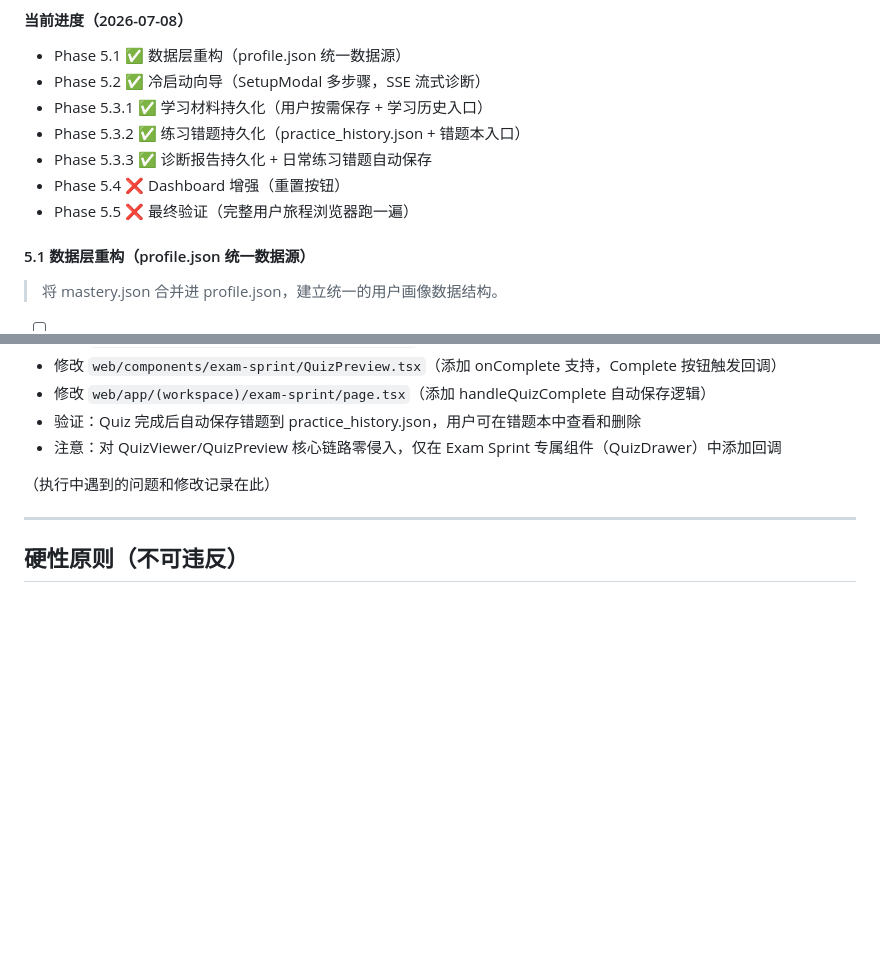
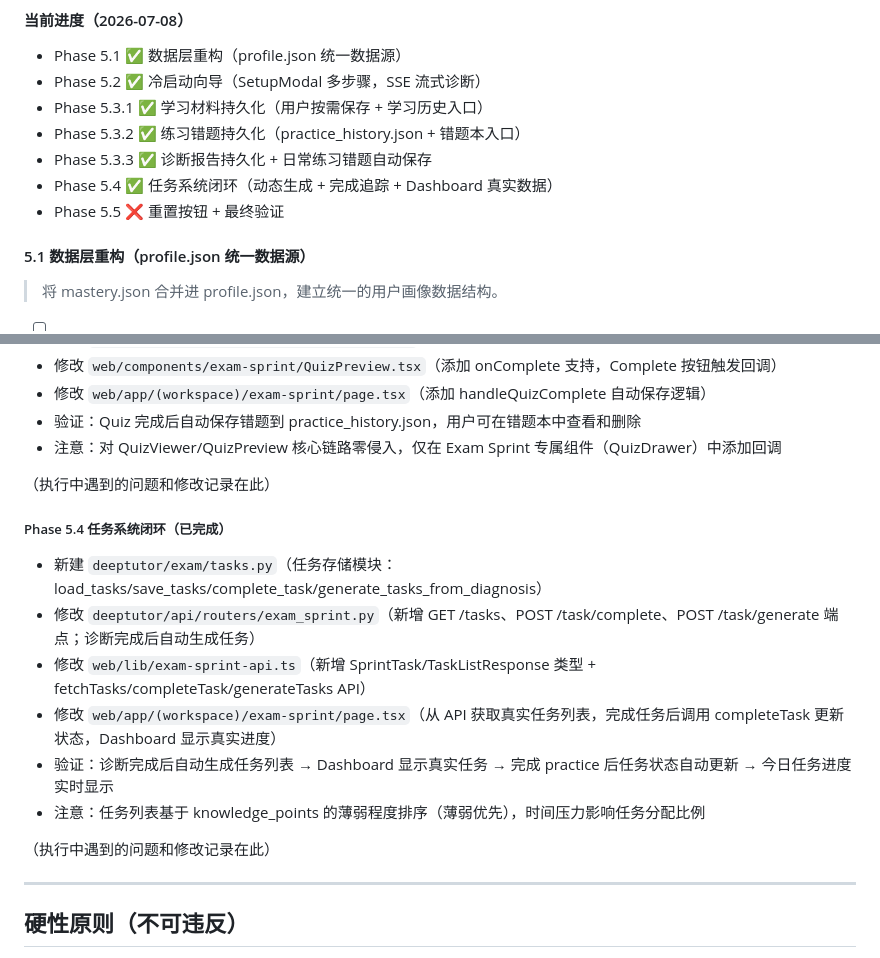
Before and after one commit to WhiteQueens-Servant/ExamTutor, a Markdown page: migrate_documents/exam-sprint-task-list.md, 2 parts joined by grey strips. GitHub-like rendering; blank space fills up the shorter version.

Commit message:
docs(exam-sprint): Phase 5.4 change record

```diff
--- a/migrate_documents/exam-sprint-task-list.md
+++ b/migrate_documents/exam-sprint-task-list.md
@@ -169,8 +169,8 @@
 - Phase 5.3.1 ✅ 学习材料持久化（用户按需保存 + 学习历史入口）
 - Phase 5.3.2 ✅ 练习错题持久化（practice_history.json + 错题本入口）
 - Phase 5.3.3 ✅ 诊断报告持久化 + 日常练习错题自动保存
-- Phase 5.4 ❌ Dashboard 增强（重置按钮）
-- Phase 5.5 ❌ 最终验证（完整用户旅程浏览器跑一遍）
+- Phase 5.4 ✅ 任务系统闭环（动态生成 + 完成追踪 + Dashboard 真实数据）
+- Phase 5.5 ❌ 重置按钮 + 最终验证
 
 #### 5.1 数据层重构（profile.json 统一数据源）
 
@@ -351,6 +351,16 @@
 
 （执行中遇到的问题和修改记录在此）
 
+##### Phase 5.4 任务系统闭环（已完成）
+- 新建 `deeptutor/exam/tasks.py`（任务存储模块：load_tasks/save_tasks/complete_task/generate_tasks_from_diagnosis）
+- 修改 `deeptutor/api/routers/exam_sprint.py`（新增 GET /tasks、POST /task/complete、POST /task/generate 端点；诊断完成后自动生成任务）
+- 修改 `web/lib/exam-sprint-api.ts`（新增 SprintTask/TaskListResponse 类型 + fetchTasks/completeTask/generateTasks API）
+- 修改 `web/app/(workspace)/exam-sprint/page.tsx`（从 API 获取真实任务列表，完成任务后调用 completeTask 更新状态，Dashboard 显示真实进度）
+- 验证：诊断完成后自动生成任务列表 → Dashboard 显示真实任务 → 完成 practice 后任务状态自动更新 → 今日任务进度实时显示
+- 注意：任务列表基于 knowledge_points 的薄弱程度排序（薄弱优先），时间压力影响任务分配比例
+
+（执行中遇到的问题和修改记录在此）
+
 ---
 
 ## 硬性原则（不可违反）
```
